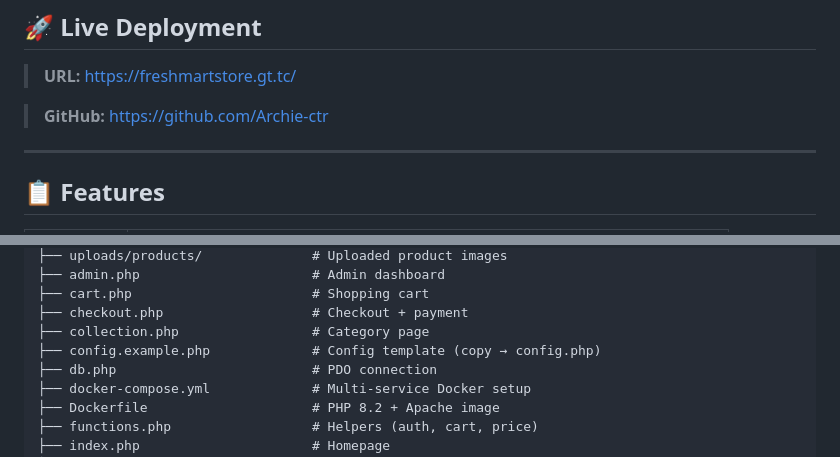
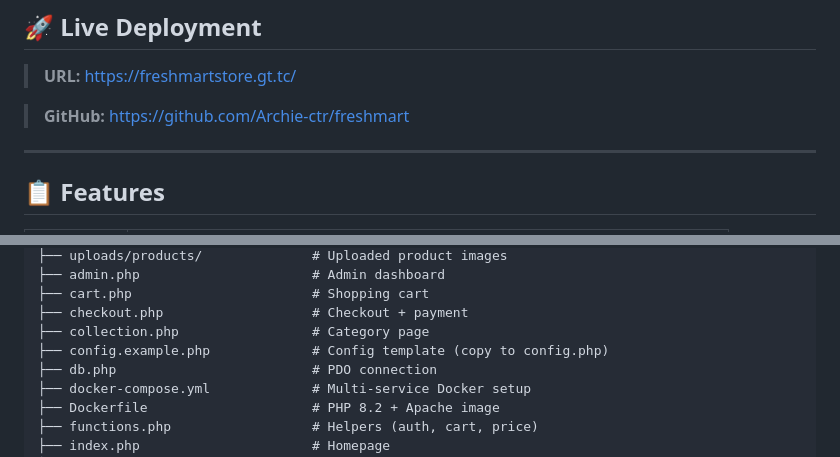
Before and after one commit to Archie-ctr/freshmart, a Markdown page: README.md, 2 parts joined by grey strips. Rendered like a GitHub page.

Commit message:
docs: update README with live URL and GitHub link

```diff
--- a/README.md
+++ b/README.md
@@ -9,7 +9,7 @@ FreshMart lets customers browse fresh groceries, manage a cart, and pay via **MT
 
 > **URL:** https://freshmartstore.gt.tc/
 
-> **GitHub:** https://github.com/Archie-ctr
+> **GitHub:** https://github.com/Archie-ctr/freshmart
 
 ---
 
@@ -164,7 +164,7 @@ store-php/
 ├── cart.php                       # Shopping cart
 ├── checkout.php                   # Checkout + payment
 ├── collection.php                 # Category page
-├── config.example.php             # Config template (copy → config.php)
+├── config.example.php             # Config template (copy to config.php)
 ├── db.php                         # PDO connection
 ├── docker-compose.yml             # Multi-service Docker setup
 ├── Dockerfile                     # PHP 8.2 + Apache image
```
